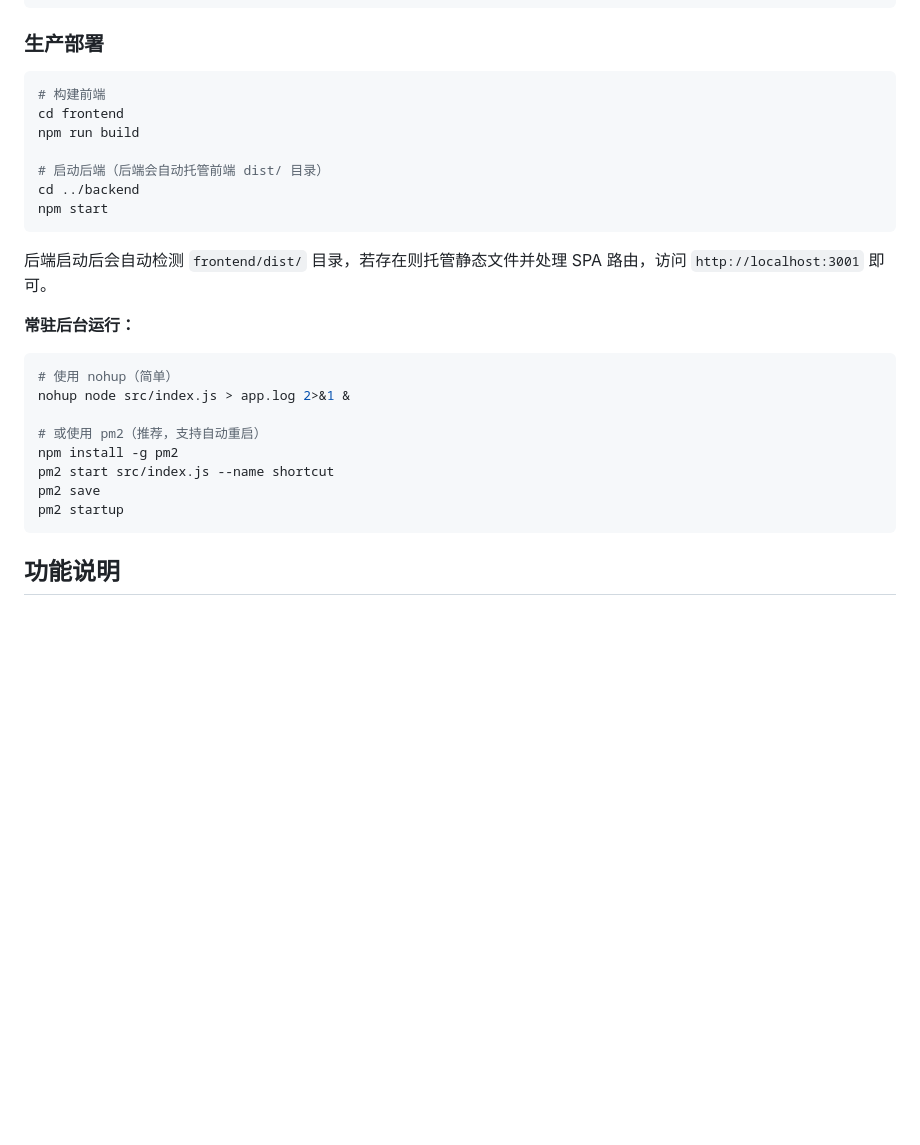
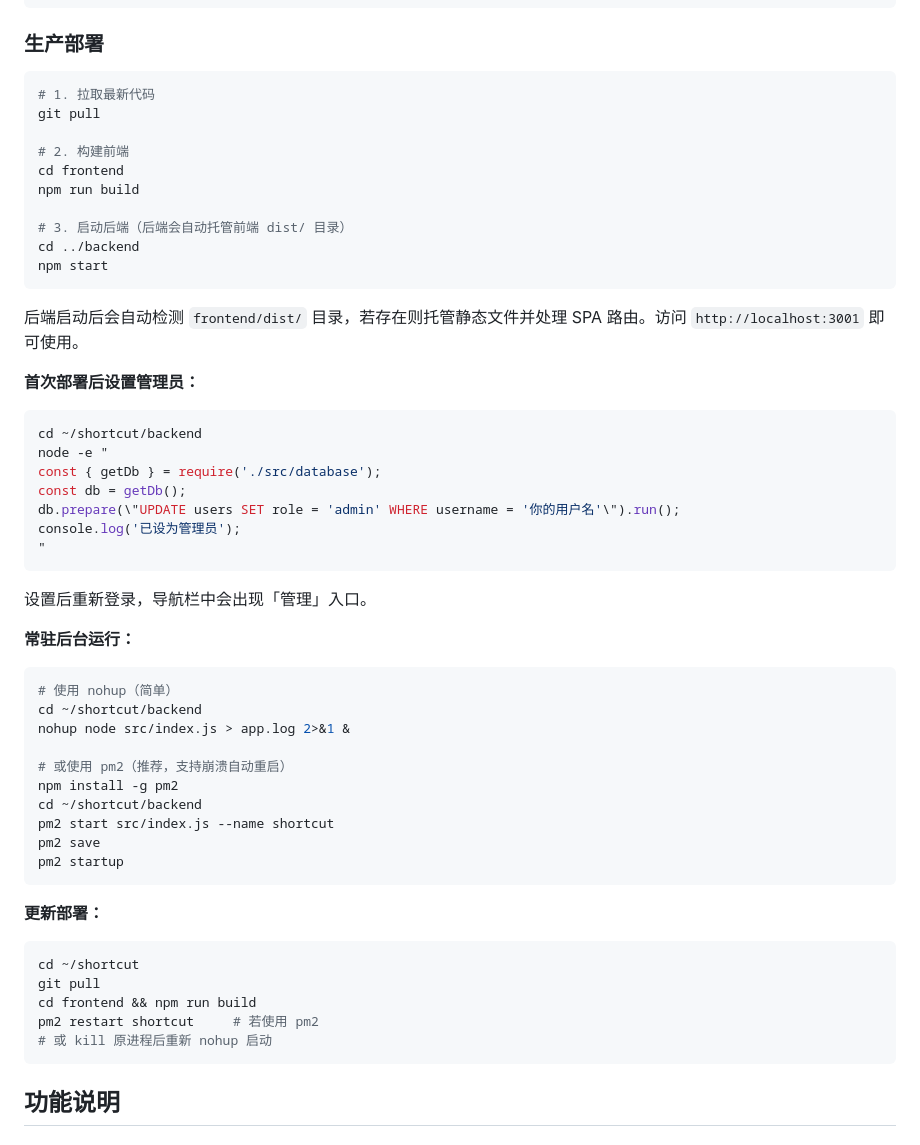
Before and after one commit to muzikeji/shortcut, a Markdown page: README.md, the part around the change. Rendered like a GitHub page; blank space fills up the shorter version.

Commit message:
docs: 完善生产部署文档，补充管理员设置和更新部署流程 Co-authored-by: monkeycode-ai <monkeycode-ai@chaitin.com>

````diff
--- a/README.md
+++ b/README.md
@@ -105,28 +105,57 @@ cd frontend && npm run dev
 ### 生产部署
 
 ```bash
-# 构建前端
+# 1. 拉取最新代码
+git pull
+
+# 2. 构建前端
 cd frontend
 npm run build
 
-# 启动后端（后端会自动托管前端 dist/ 目录）
+# 3. 启动后端（后端会自动托管前端 dist/ 目录）
 cd ../backend
 npm start
 ```
 
-后端启动后会自动检测 `frontend/dist/` 目录，若存在则托管静态文件并处理 SPA 路由，访问 `http://localhost:3001` 即可。
+后端启动后会自动检测 `frontend/dist/` 目录，若存在则托管静态文件并处理 SPA 路由。访问 `http://localhost:3001` 即可使用。
+
+**首次部署后设置管理员：**
+
+```bash
+cd ~/shortcut/backend
+node -e "
+const { getDb } = require('./src/database');
+const db = getDb();
+db.prepare(\"UPDATE users SET role = 'admin' WHERE username = '你的用户名'\").run();
+console.log('已设为管理员');
+"
+```
+
+设置后重新登录，导航栏中会出现「管理」入口。
 
 **常驻后台运行：**
 
 ```bash
 # 使用 nohup（简单）
+cd ~/shortcut/backend
 nohup node src/index.js > app.log 2>&1 &
 
-# 或使用 pm2（推荐，支持自动重启）
+# 或使用 pm2（推荐，支持崩溃自动重启）
 npm install -g pm2
+cd ~/shortcut/backend
 pm2 start src/index.js --name shortcut
 pm2 save
 pm2 startup
+```
+
+**更新部署：**
+
+```bash
+cd ~/shortcut
+git pull
+cd frontend && npm run build
+pm2 restart shortcut     # 若使用 pm2
+# 或 kill 原进程后重新 nohup 启动
 ```
 
 ## 功能说明
````
